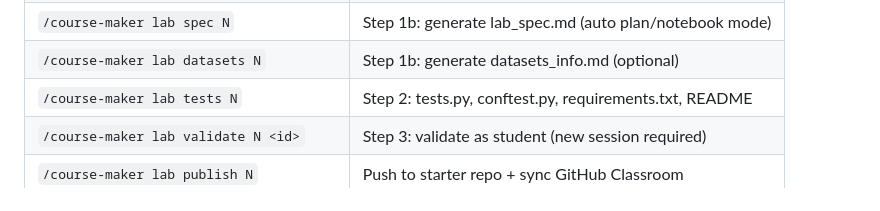
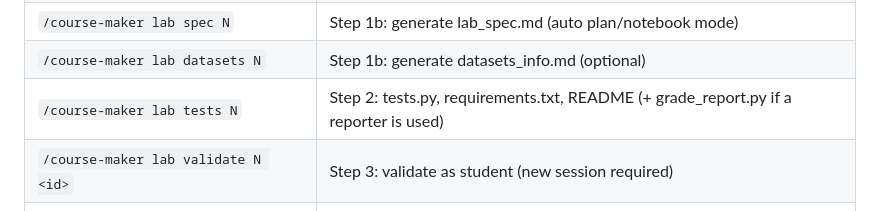
Before and after one commit to markpolyak/course-maker, a Markdown page: README.md, the part around the change. Drawn GitHub-style.

```diff
--- a/README.md
+++ b/README.md
@@ -161,7 +161,7 @@ my-course/
 | `/course-maker lab notebook N` | Step 1b: generate exercises.ipynb |
 | `/course-maker lab spec N` | Step 1b: generate lab_spec.md (auto plan/notebook mode) |
 | `/course-maker lab datasets N` | Step 1b: generate datasets_info.md (optional) |
-| `/course-maker lab tests N` | Step 2: tests.py, conftest.py, requirements.txt, README |
+| `/course-maker lab tests N` | Step 2: tests.py, requirements.txt, README (+ grade_report.py if a reporter is used) |
 | `/course-maker lab validate N <id>` | Step 3: validate as student (new session required) |
 | `/course-maker lab publish N` | Push to starter repo + sync GitHub Classroom |
 | `/course-maker lab update N` | Re-publish after post-release fix |
```
Also changed, not shown: docs/getting-started.md (+56 -4 lines).
